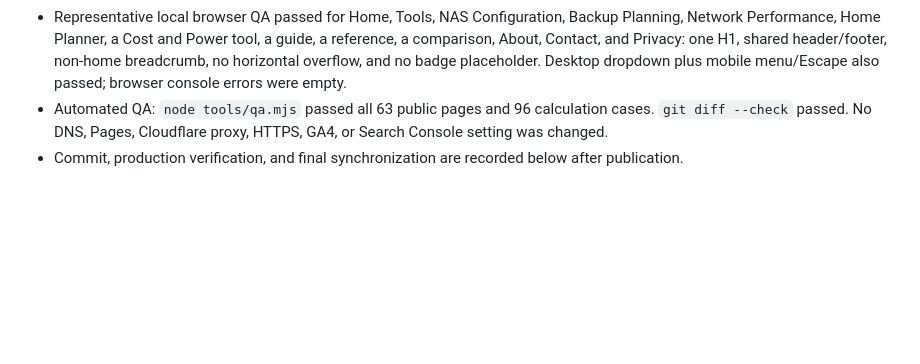
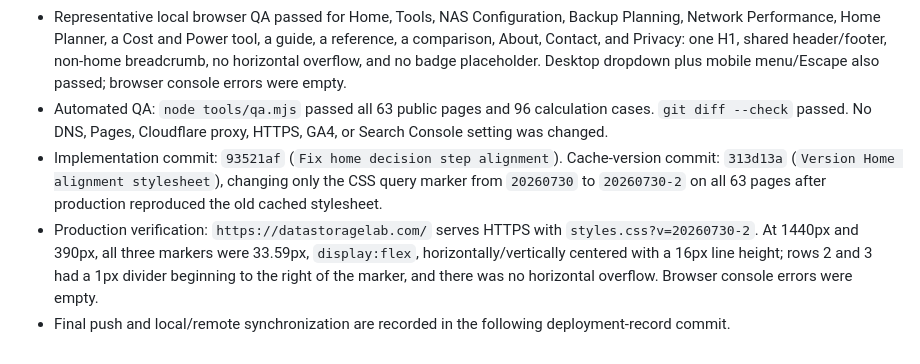
Before and after one commit to canghun13/datastoragelab, a Markdown page: handover.md, the part around the change. GitHub-like rendering; blank space fills up the shorter version.

Commit message:
Record home alignment deployment verification

```diff
--- a/handover.md
+++ b/handover.md
@@ -722,4 +722,6 @@ The next task must:
 - Home responsive QA at 1440, 1280, 1024, 900, 768, and 390 px confirmed all three markers retain identical 33.59px dimensions, `display:flex`, centered axes, `line-height:16px`, no horizontal overflow, and divider starts to the right of the marker. The 390px visual check covered wrapped descriptions and the full decision card.
 - Representative local browser QA passed for Home, Tools, NAS Configuration, Backup Planning, Network Performance, Home Planner, a Cost and Power tool, a guide, a reference, a comparison, About, Contact, and Privacy: one H1, shared header/footer, non-home breadcrumb, no horizontal overflow, and no badge placeholder. Desktop dropdown plus mobile menu/Escape also passed; browser console errors were empty.
 - Automated QA: `node tools/qa.mjs` passed all 63 public pages and 96 calculation cases. `git diff --check` passed. No DNS, Pages, Cloudflare proxy, HTTPS, GA4, or Search Console setting was changed.
-- Commit, production verification, and final synchronization are recorded below after publication.
+- Implementation commit: `93521af` (`Fix home decision step alignment`). Cache-version commit: `313d13a` (`Version Home alignment stylesheet`), changing only the CSS query marker from `20260730` to `20260730-2` on all 63 pages after production reproduced the old cached stylesheet.
+- Production verification: `https://datastoragelab.com/` serves HTTPS with `styles.css?v=20260730-2`. At 1440px and 390px, all three markers were 33.59px, `display:flex`, horizontally/vertically centered with a 16px line height; rows 2 and 3 had a 1px divider beginning to the right of the marker, and there was no horizontal overflow. Browser console errors were empty.
+- Final push and local/remote synchronization are recorded in the following deployment-record commit.
```
